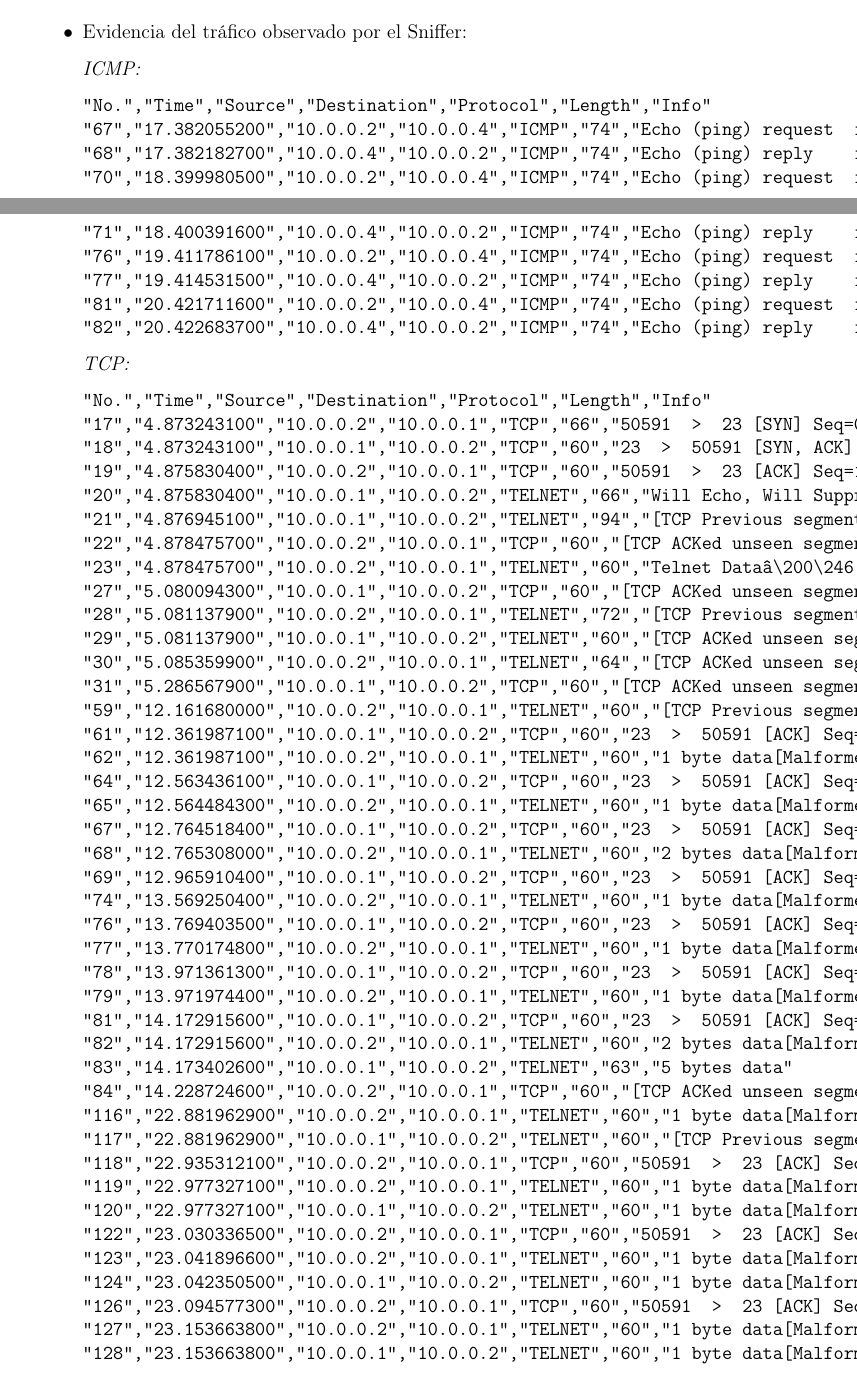
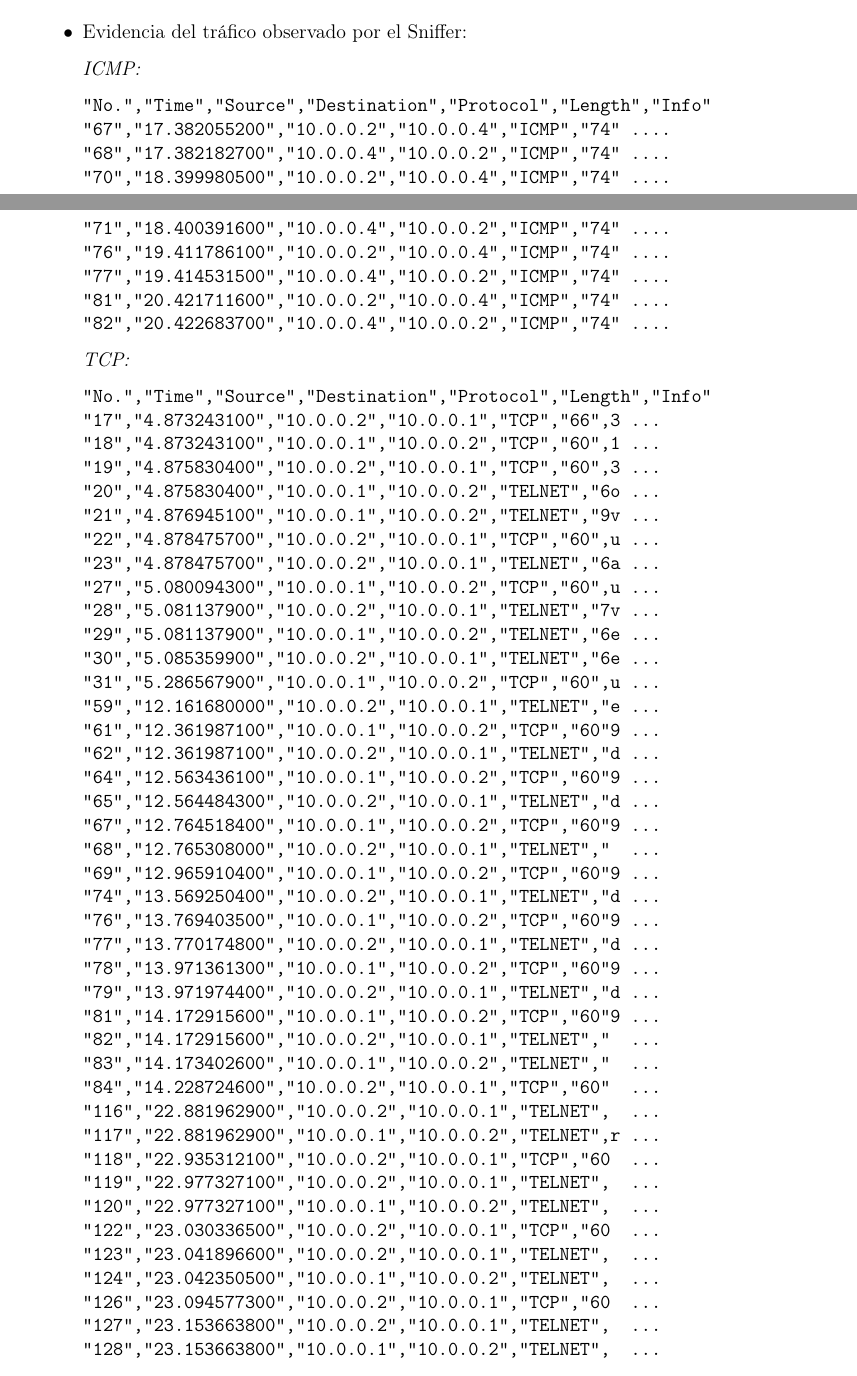
Before and after one commit to SAValenciaA/informe-redes-lab2, a LaTeX document (main.tex, which reads sections/5-8.tex): two parts of pages 6 and 7 of 8, joined at a grey line, cut so that both start at the same text. Compiled offline with pdfLaTeX.

Commit message:
Recorte de logs para que no salgan del borde

```diff
--- a/sections/5-8.tex
+++ b/sections/5-8.tex
@@ -147,57 +147,57 @@ características.
 \textit{ICMP:}
 \begin{verbatim}
 "No.","Time","Source","Destination","Protocol","Length","Info"
-"67","17.382055200","10.0.0.2","10.0.0.4","ICMP","74","Echo (ping) request  id=0x0001, seq=13/3328, ttl=128 (reply in 68)"
-"68","17.382182700","10.0.0.4","10.0.0.2","ICMP","74","Echo (ping) reply    id=0x0001, seq=13/3328, ttl=255 (request in 67)"
-"70","18.399980500","10.0.0.2","10.0.0.4","ICMP","74","Echo (ping) request  id=0x0001, seq=14/3584, ttl=128 (reply in 71)"
-"71","18.400391600","10.0.0.4","10.0.0.2","ICMP","74","Echo (ping) reply    id=0x0001, seq=14/3584, ttl=255 (request in 70)"
-"76","19.411786100","10.0.0.2","10.0.0.4","ICMP","74","Echo (ping) request  id=0x0001, seq=15/3840, ttl=128 (reply in 77)"
-"77","19.414531500","10.0.0.4","10.0.0.2","ICMP","74","Echo (ping) reply    id=0x0001, seq=15/3840, ttl=255 (request in 76)"
-"81","20.421711600","10.0.0.2","10.0.0.4","ICMP","74","Echo (ping) request  id=0x0001, seq=16/4096, ttl=128 (reply in 82)"
-"82","20.422683700","10.0.0.4","10.0.0.2","ICMP","74","Echo (ping) reply    id=0x0001, seq=16/4096, ttl=255 (request in 81)"
+"67","17.382055200","10.0.0.2","10.0.0.4","ICMP","74" ....
+"68","17.382182700","10.0.0.4","10.0.0.2","ICMP","74" ....
+"70","18.399980500","10.0.0.2","10.0.0.4","ICMP","74" ....
+"71","18.400391600","10.0.0.4","10.0.0.2","ICMP","74" ....
+"76","19.411786100","10.0.0.2","10.0.0.4","ICMP","74" ....
+"77","19.414531500","10.0.0.4","10.0.0.2","ICMP","74" ....
+"81","20.421711600","10.0.0.2","10.0.0.4","ICMP","74" ....
+"82","20.422683700","10.0.0.4","10.0.0.2","ICMP","74" ....
 \end{verbatim}
 
 \textit{TCP:}
 \begin{verbatim}
 "No.","Time","Source","Destination","Protocol","Length","Info"
-"17","4.873243100","10.0.0.2","10.0.0.1","TCP","66","50591  >  23 [SYN] Seq=0 Win=65535 MSS=1460 WS=256[Malformed Packet]"
-"18","4.873243100","10.0.0.1","10.0.0.2","TCP","60","23  >  50591 [SYN, ACK] Seq=0 Ack=1 Win=4128[Malformed Packet: length of contained item exceeds length of containing item]"
-"19","4.875830400","10.0.0.2","10.0.0.1","TCP","60","50591  >  23 [ACK] Seq=1 Ack=1 Win=16776960 Len=0[Malformed Packet]"
-"20","4.875830400","10.0.0.1","10.0.0.2","TELNET","66","Will Echo, Will Suppress Go Ahead[Malformed Packet]"
-"21","4.876945100","10.0.0.1","10.0.0.2","TELNET","94","[TCP Previous segment not captured] 36 bytes data"
-"22","4.878475700","10.0.0.2","10.0.0.1","TCP","60","[TCP ACKed unseen segment] 50591  >  23 [ACK] Seq=1 Ack=53 Win=16763648 Len=0[Malformed Packet]"
-"23","4.878475700","10.0.0.2","10.0.0.1","TELNET","60","Telnet Dataâ\200\246[Malformed Packet]"
-"27","5.080094300","10.0.0.1","10.0.0.2","TCP","60","[TCP ACKed unseen segment] [TCP Previous segment not captured] 23  >  50591 [ACK] Seq=53 Ack=4 Win=4125 Len=0[Malformed Packet]"
-"28","5.081137900","10.0.0.2","10.0.0.1","TELNET","72","[TCP Previous segment not captured] Do Suppress Go Ahead, Will Terminal Type, Will Negotiate About Window Size, Suboption Negotiate About Window Size"
-"29","5.081137900","10.0.0.1","10.0.0.2","TELNET","60","[TCP ACKed unseen segment] Telnet Dataâ\200\246[Malformed Packet]"
-"30","5.085359900","10.0.0.2","10.0.0.1","TELNET","64","[TCP ACKed unseen segment] [TCP Previous segment not captured] Suboption Terminal Type"
-"31","5.286567900","10.0.0.1","10.0.0.2","TCP","60","[TCP ACKed unseen segment] [TCP Previous segment not captured] 23  >  50591 [ACK] Seq=59 Ack=32 Win=4097 Len=0[Malformed Packet]"
-"59","12.161680000","10.0.0.2","10.0.0.1","TELNET","60","[TCP Previous segment not captured] 1 byte data[Malformed Packet]"
-"61","12.361987100","10.0.0.1","10.0.0.2","TCP","60","23  >  50591 [ACK] Seq=59 Ack=33 Win=4096 Len=0[Malformed Packet]"
-"62","12.361987100","10.0.0.2","10.0.0.1","TELNET","60","1 byte data[Malformed Packet]"
-"64","12.563436100","10.0.0.1","10.0.0.2","TCP","60","23  >  50591 [ACK] Seq=59 Ack=34 Win=4095 Len=0[Malformed Packet]"
-"65","12.564484300","10.0.0.2","10.0.0.1","TELNET","60","1 byte data[Malformed Packet]"
-"67","12.764518400","10.0.0.1","10.0.0.2","TCP","60","23  >  50591 [ACK] Seq=59 Ack=35 Win=4094 Len=0[Malformed Packet]"
-"68","12.765308000","10.0.0.2","10.0.0.1","TELNET","60","2 bytes data[Malformed Packet]"
-"69","12.965910400","10.0.0.1","10.0.0.2","TCP","60","23  >  50591 [ACK] Seq=59 Ack=37 Win=4092 Len=0[Malformed Packet]"
-"74","13.569250400","10.0.0.2","10.0.0.1","TELNET","60","1 byte data[Malformed Packet]"
-"76","13.769403500","10.0.0.1","10.0.0.2","TCP","60","23  >  50591 [ACK] Seq=59 Ack=38 Win=4091 Len=0[Malformed Packet]"
-"77","13.770174800","10.0.0.2","10.0.0.1","TELNET","60","1 byte data[Malformed Packet]"
-"78","13.971361300","10.0.0.1","10.0.0.2","TCP","60","23  >  50591 [ACK] Seq=59 Ack=39 Win=4090 Len=0[Malformed Packet]"
-"79","13.971974400","10.0.0.2","10.0.0.1","TELNET","60","1 byte data[Malformed Packet]"
-"81","14.172915600","10.0.0.1","10.0.0.2","TCP","60","23  >  50591 [ACK] Seq=59 Ack=40 Win=4089 Len=0[Malformed Packet]"
-"82","14.172915600","10.0.0.2","10.0.0.1","TELNET","60","2 bytes data[Malformed Packet]"
-"83","14.173402600","10.0.0.1","10.0.0.2","TELNET","63","5 bytes data"
-"84","14.228724600","10.0.0.2","10.0.0.1","TCP","60","[TCP ACKed unseen segment] 50591  >  23 [ACK] Seq=42 Ack=68 Win=16759808 Len=0[Malformed Packet]"
-"116","22.881962900","10.0.0.2","10.0.0.1","TELNET","60","1 byte data[Malformed Packet]"
-"117","22.881962900","10.0.0.1","10.0.0.2","TELNET","60","[TCP Previous segment not captured] 1 byte data[Malformed Packet]"
-"118","22.935312100","10.0.0.2","10.0.0.1","TCP","60","50591  >  23 [ACK] Seq=43 Ack=69 Win=16759552 Len=0[Malformed Packet]"
-"119","22.977327100","10.0.0.2","10.0.0.1","TELNET","60","1 byte data[Malformed Packet]"
-"120","22.977327100","10.0.0.1","10.0.0.2","TELNET","60","1 byte data[Malformed Packet]"
-"122","23.030336500","10.0.0.2","10.0.0.1","TCP","60","50591  >  23 [ACK] Seq=44 Ack=70 Win=16759296 Len=0[Malformed Packet]"
-"123","23.041896600","10.0.0.2","10.0.0.1","TELNET","60","1 byte data[Malformed Packet]"
-"124","23.042350500","10.0.0.1","10.0.0.2","TELNET","60","1 byte data[Malformed Packet]"
-"126","23.094577300","10.0.0.2","10.0.0.1","TCP","60","50591  >  23 [ACK] Seq=45 Ack=71 Win=16759040 Len=0[Malformed Packet]"
-"127","23.153663800","10.0.0.2","10.0.0.1","TELNET","60","1 byte data[Malformed Packet]"
-"128","23.153663800","10.0.0.1","10.0.0.2","TELNET","60","1 byte data[Malformed Packet]"
-"129","23.205827400","10.0.0.2","10.0.0.1","TCP","60","50591  >  23 [ACK] Seq=46 Ack=72 Win=16758784 Len=0[Malformed Packet]"
+"17","4.873243100","10.0.0.2","10.0.0.1","TCP","66",3 ...
+"18","4.873243100","10.0.0.1","10.0.0.2","TCP","60",1 ...
+"19","4.875830400","10.0.0.2","10.0.0.1","TCP","60",3 ...
+"20","4.875830400","10.0.0.1","10.0.0.2","TELNET","6o ...
+"21","4.876945100","10.0.0.1","10.0.0.2","TELNET","9v ...
+"22","4.878475700","10.0.0.2","10.0.0.1","TCP","60",u ...
+"23","4.878475700","10.0.0.2","10.0.0.1","TELNET","6a ...
+"27","5.080094300","10.0.0.1","10.0.0.2","TCP","60",u ...
+"28","5.081137900","10.0.0.2","10.0.0.1","TELNET","7v ...
+"29","5.081137900","10.0.0.1","10.0.0.2","TELNET","6e ...
+"30","5.085359900","10.0.0.2","10.0.0.1","TELNET","6e ...
+"31","5.286567900","10.0.0.1","10.0.0.2","TCP","60",u ...
+"59","12.161680000","10.0.0.2","10.0.0.1","TELNET","e ...
+"61","12.361987100","10.0.0.1","10.0.0.2","TCP","60"9 ...
+"62","12.361987100","10.0.0.2","10.0.0.1","TELNET","d ...
+"64","12.563436100","10.0.0.1","10.0.0.2","TCP","60"9 ...
+"65","12.564484300","10.0.0.2","10.0.0.1","TELNET","d ...
+"67","12.764518400","10.0.0.1","10.0.0.2","TCP","60"9 ...
+"68","12.765308000","10.0.0.2","10.0.0.1","TELNET","  ...
+"69","12.965910400","10.0.0.1","10.0.0.2","TCP","60"9 ...
+"74","13.569250400","10.0.0.2","10.0.0.1","TELNET","d ...
+"76","13.769403500","10.0.0.1","10.0.0.2","TCP","60"9 ...
+"77","13.770174800","10.0.0.2","10.0.0.1","TELNET","d ...
+"78","13.971361300","10.0.0.1","10.0.0.2","TCP","60"9 ...
+"79","13.971974400","10.0.0.2","10.0.0.1","TELNET","d ...
+"81","14.172915600","10.0.0.1","10.0.0.2","TCP","60"9 ...
+"82","14.172915600","10.0.0.2","10.0.0.1","TELNET","  ...
+"83","14.173402600","10.0.0.1","10.0.0.2","TELNET","  ...
+"84","14.228724600","10.0.0.2","10.0.0.1","TCP","60"  ...
+"116","22.881962900","10.0.0.2","10.0.0.1","TELNET",  ...
+"117","22.881962900","10.0.0.1","10.0.0.2","TELNET",r ...
+"118","22.935312100","10.0.0.2","10.0.0.1","TCP","60  ...
+"119","22.977327100","10.0.0.2","10.0.0.1","TELNET",  ...
+"120","22.977327100","10.0.0.1","10.0.0.2","TELNET",  ...
+"122","23.030336500","10.0.0.2","10.0.0.1","TCP","60  ...
+"123","23.041896600","10.0.0.2","10.0.0.1","TELNET",  ...
+"124","23.042350500","10.0.0.1","10.0.0.2","TELNET",  ...
+"126","23.094577300","10.0.0.2","10.0.0.1","TCP","60  ...
+"127","23.153663800","10.0.0.2","10.0.0.1","TELNET",  ...
+"128","23.153663800","10.0.0.1","10.0.0.2","TELNET",  ...
+"129","23.205827400","10.0.0.2","10.0.0.1","TCP","60  ...
```
Also changed, not shown: sections/5-8.tex (28 more changed lines).
